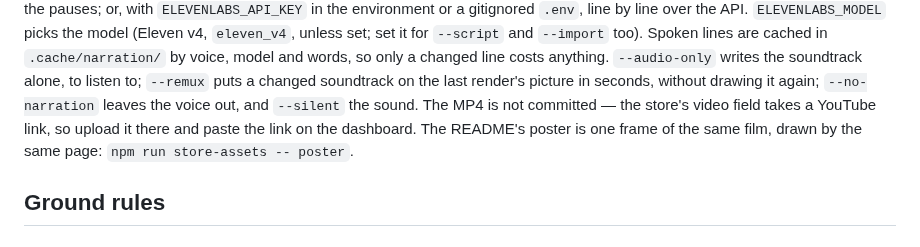
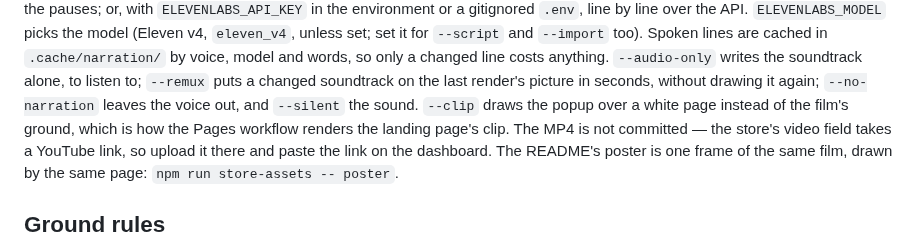
Before and after one commit to RoniRachmani/health-records-export-for-maccabi, a Markdown page: CONTRIBUTING.md, the part around the change. GitHub-like rendering.

Commit message:
Name store-video's --clip in CONTRIBUTING
Co-Authored-By: Claude Opus 5.5 <noreply@anthropic.com>

```diff
--- a/CONTRIBUTING.md
+++ b/CONTRIBUTING.md
@@ -232,7 +232,8 @@ gitignored `.env`, line by line over the API. `ELEVENLABS_MODEL` picks the model
 set; set it for `--script` and `--import` too). Spoken lines are cached in `.cache/narration/` by voice, model and
 words, so only a changed line costs anything. `--audio-only` writes the soundtrack alone, to listen to; `--remux` puts a changed soundtrack
 on the last render's picture in seconds, without drawing it again; `--no-narration` leaves the voice out, and
-`--silent` the sound. The MP4 is not committed — the store's video
+`--silent` the sound. `--clip` draws the popup over a white page instead of the film's ground, which is how the Pages
+workflow renders the landing page's clip. The MP4 is not committed — the store's video
 field takes a YouTube link, so upload it there and paste the link on the dashboard. The README's poster is one frame of the same
 film, drawn by the same page: `npm run store-assets -- poster`.
 
```
